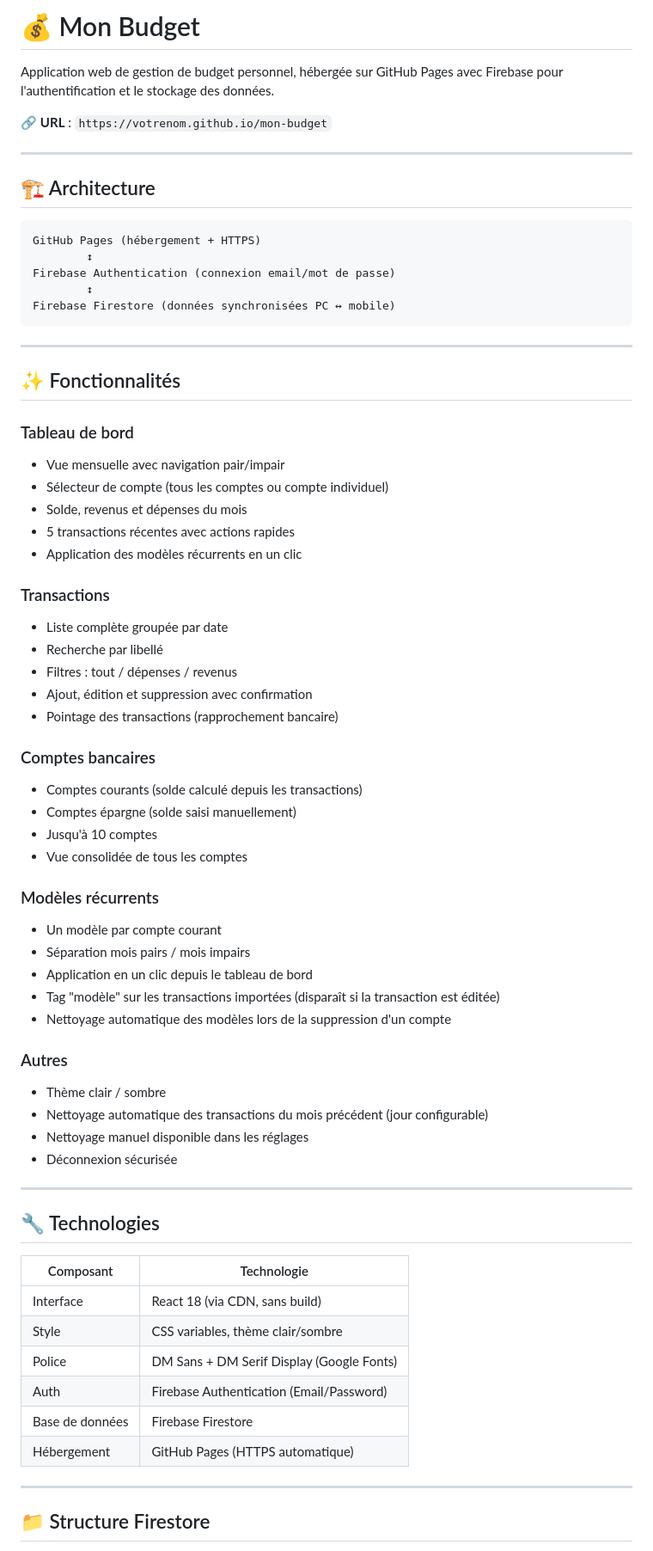
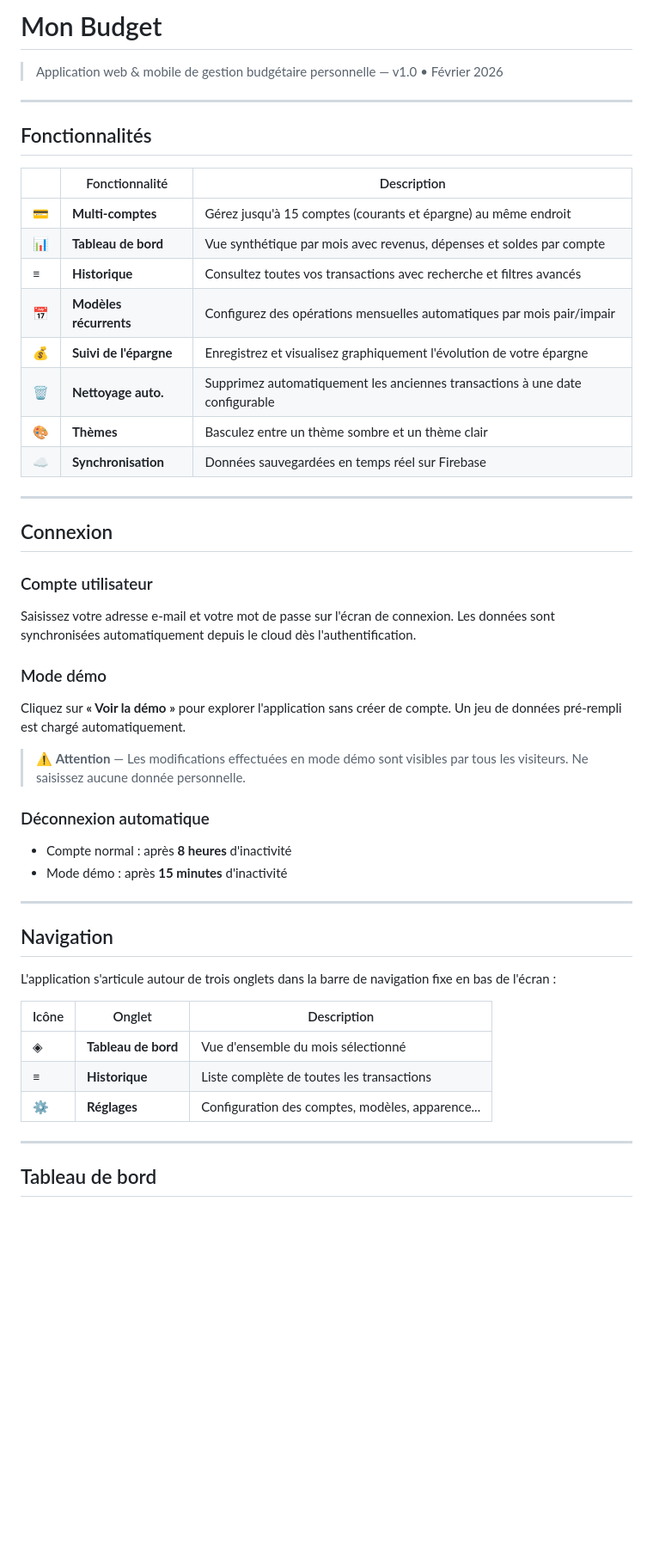
Before and after one commit to jrocher77/mon-budget, a Markdown page: README.md, the part around one of its changes. Shown at 86% size. Drawn GitHub-style; blank space fills up the shorter version.

````diff
--- a/README.md
+++ b/README.md
@@ -1,72 +1,51 @@
-# 💰 Mon Budget
+# Mon Budget
 
-Application web de gestion de budget personnel, hébergée sur GitHub Pages avec Firebase pour l'authentification et le stockage des données.
-
-🔗 **URL** : `https://votrenom.github.io/mon-budget`
+> Application web & mobile de gestion budgétaire personnelle — v1.0 • Février 2026
 
 ---
 
-## 🏗️ Architecture
+## Fonctionnalités
 
-```
-GitHub Pages (hébergement + HTTPS)
-        ↕
-Firebase Authentication (connexion email/mot de passe)
-        ↕
-Firebase Firestore (données synchronisées PC ↔ mobile)
-```
+| | Fonctionnalité | Description |
+|---|---|---|
+| 💳 | **Multi-comptes** | Gérez jusqu'à 15 comptes (courants et épargne) au même endroit |
+| 📊 | **Tableau de bord** | Vue synthétique par mois avec revenus, dépenses et soldes par compte |
+| ≡ | **Historique** | Consultez toutes vos transactions avec recherche et filtres avancés |
+| 📅 | **Modèles récurrents** | Configurez des opérations mensuelles automatiques par mois pair/impair |
+| 💰 | **Suivi de l'épargne** | Enregistrez et visualisez graphiquement l'évolution de votre épargne |
+| 🗑️ | **Nettoyage auto.** | Supprimez automatiquement les anciennes transactions à une date configurable |
+| 🎨 | **Thèmes** | Basculez entre un thème sombre et un thème clair |
+| ☁️ | **Synchronisation** | Données sauvegardées en temps réel sur Firebase |
 
 ---
 
-## ✨ Fonctionnalités
+## Connexion
 
-### Tableau de bord
-- Vue mensuelle avec navigation pair/impair
-- Sélecteur de compte (tous les comptes ou compte individuel)
-- Solde, revenus et dépenses du mois
-- 5 transactions récentes avec actions rapides
-- Application des modèles récurrents en un clic
+### Compte utilisateur
+Saisissez votre adresse e-mail et votre mot de passe sur l'écran de connexion. Les données sont synchronisées automatiquement depuis le cloud dès l'authentification.
 
-### Transactions
-- Liste complète groupée par date
-- Recherche par libellé
-- Filtres : tout / dépenses / revenus
-- Ajout, édition et suppression avec confirmation
-- Pointage des transactions (rapprochement bancaire)
+### Mode démo
+Cliquez sur **« Voir la démo »** pour explorer l'application sans créer de compte. Un jeu de données pré-rempli est chargé automatiquement.
 
-### Comptes bancaires
-- Comptes courants (solde calculé depuis les transactions)
-- Comptes épargne (solde saisi manuellement)
-- Jusqu'à 10 comptes
-- Vue consolidée de tous les comptes
+> ⚠️ **Attention** — Les modifications effectuées en mode démo sont visibles par tous les visiteurs. Ne saisissez aucune donnée personnelle.
 
-### Modèles récurrents
-- Un modèle par compte courant
-- Séparation mois pairs / mois impairs
-- Application en un clic depuis le tableau de bord
-- Tag "modèle" sur les transactions importées (disparaît si la transaction est éditée)
-- Nettoyage automatique des modèles lors de la suppression d'un compte
-
-### Autres
-- Thème clair / sombre
-- Nettoyage automatique des transactions du mois précédent (jour configurable)
-- Nettoyage manuel disponible dans les réglages
-- Déconnexion sécurisée
+### Déconnexion automatique
+- Compte normal : après **8 heures** d'inactivité
+- Mode démo : après **15 minutes** d'inactivité
 
 ---
 
-## 🔧 Technologies
+## Navigation
 
-| Composant | Technologie |
-|-----------|-------------|
-| Interface | React 18 (via CDN, sans build) |
-| Style | CSS variables, thème clair/sombre |
-| Police | DM Sans + DM Serif Display (Google Fonts) |
-| Auth | Firebase Authentication (Email/Password) |
-| Base de données | Firebase Firestore |
-| Hébergement | GitHub Pages (HTTPS automatique) |
+L'application s'articule autour de trois onglets dans la barre de navigation fixe en bas de l'écran :
+
+| Icône | Onglet | Description |
+|---|---|---|
+| ◈ | **Tableau de bord** | Vue d'ensemble du mois sélectionné |
+| ≡ | **Historique** | Liste complète de toutes les transactions |
+| ⚙ | **Réglages** | Configuration des comptes, modèles, apparence... |
 
 ---
 
-## 📁 Structure Firestore
+## Tableau de bord
 
````
Also changed, not shown: other parts of README.md (+78 -59 lines).
